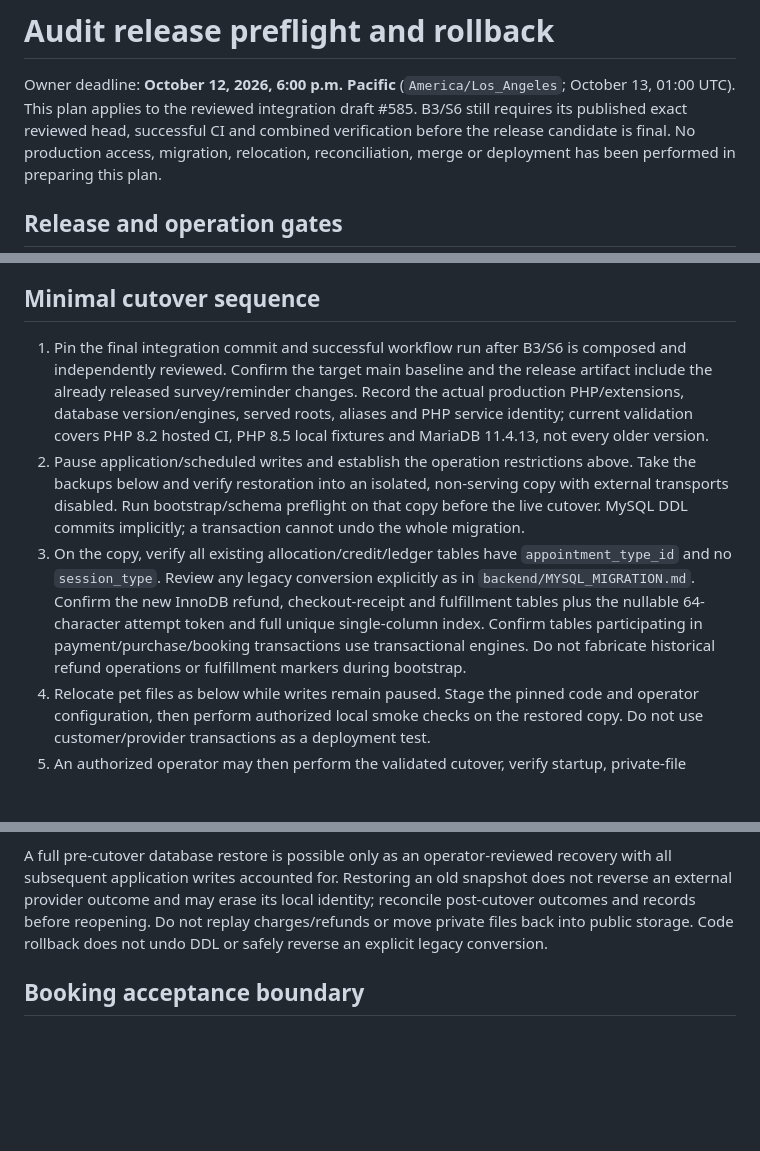
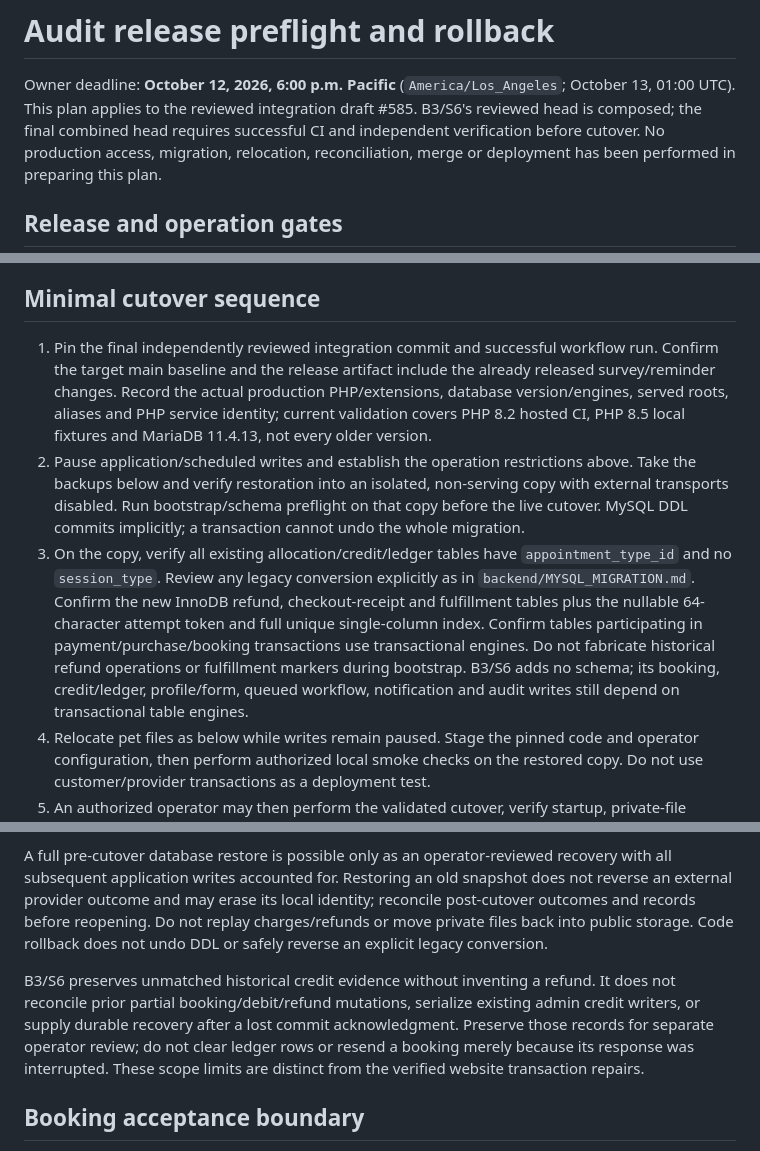
Before and after one commit to Stage4000/bdta, a Markdown page: docs/AUDIT_RELEASE_PREFLIGHT.md, 3 parts joined by grey strips. Drawn GitHub-style; blank space fills up the shorter version.

```diff
--- a/docs/AUDIT_RELEASE_PREFLIGHT.md
+++ b/docs/AUDIT_RELEASE_PREFLIGHT.md
@@ -2,8 +2,8 @@
 
 Owner deadline: **October 12, 2026, 6:00 p.m. Pacific**
 (`America/Los_Angeles`; October 13, 01:00 UTC). This plan applies to the reviewed
-integration draft #585. B3/S6 still requires its published exact reviewed head,
-successful CI and combined verification before the release candidate is final.
+integration draft #585. B3/S6's reviewed head is composed; the final combined head
+requires successful CI and independent verification before cutover.
 No production access, migration, relocation, reconciliation, merge or deployment
 has been performed in preparing this plan.
 
@@ -37,8 +37,8 @@ restrictions are demonstrably enforced.
 
 ## Minimal cutover sequence
 
-1. Pin the final integration commit and successful workflow run after B3/S6 is
-   composed and independently reviewed. Confirm the target main baseline and the
+1. Pin the final independently reviewed integration commit and successful workflow
+   run. Confirm the target main baseline and the
    release artifact include the already released survey/reminder changes. Record
    the actual production PHP/extensions, database version/engines, served roots,
    aliases and PHP service identity; current validation covers PHP 8.2 hosted CI,
@@ -55,6 +55,8 @@ restrictions are demonstrably enforced.
    token and full unique single-column index. Confirm tables participating in
    payment/purchase/booking transactions use transactional engines. Do not
    fabricate historical refund operations or fulfillment markers during bootstrap.
+   B3/S6 adds no schema; its booking, credit/ledger, profile/form, queued workflow,
+   notification and audit writes still depend on transactional table engines.
 4. Relocate pet files as below while writes remain paused. Stage the pinned code
    and operator configuration, then perform authorized local smoke checks on the
    restored copy. Do not use customer/provider transactions as a deployment test.
@@ -124,6 +126,13 @@ identity; reconcile post-cutover outcomes and records before reopening. Do not
 replay charges/refunds or move private files back into public storage. Code rollback
 does not undo DDL or safely reverse an explicit legacy conversion.
 
+B3/S6 preserves unmatched historical credit evidence without inventing a refund.
+It does not reconcile prior partial booking/debit/refund mutations, serialize
+existing admin credit writers, or supply durable recovery after a lost commit
+acknowledgment. Preserve those records for separate operator review; do not clear
+ledger rows or resend a booking merely because its response was interrupted.
+These scope limits are distinct from the verified website transaction repairs.
+
 ## Booking acceptance boundary
 
 The original B2 proof and acceptance target concerned duplicate **ordinary** slots,
```
Also changed, not shown: docs/AUDIT_INTEGRATION.md (+12 -4 lines).
